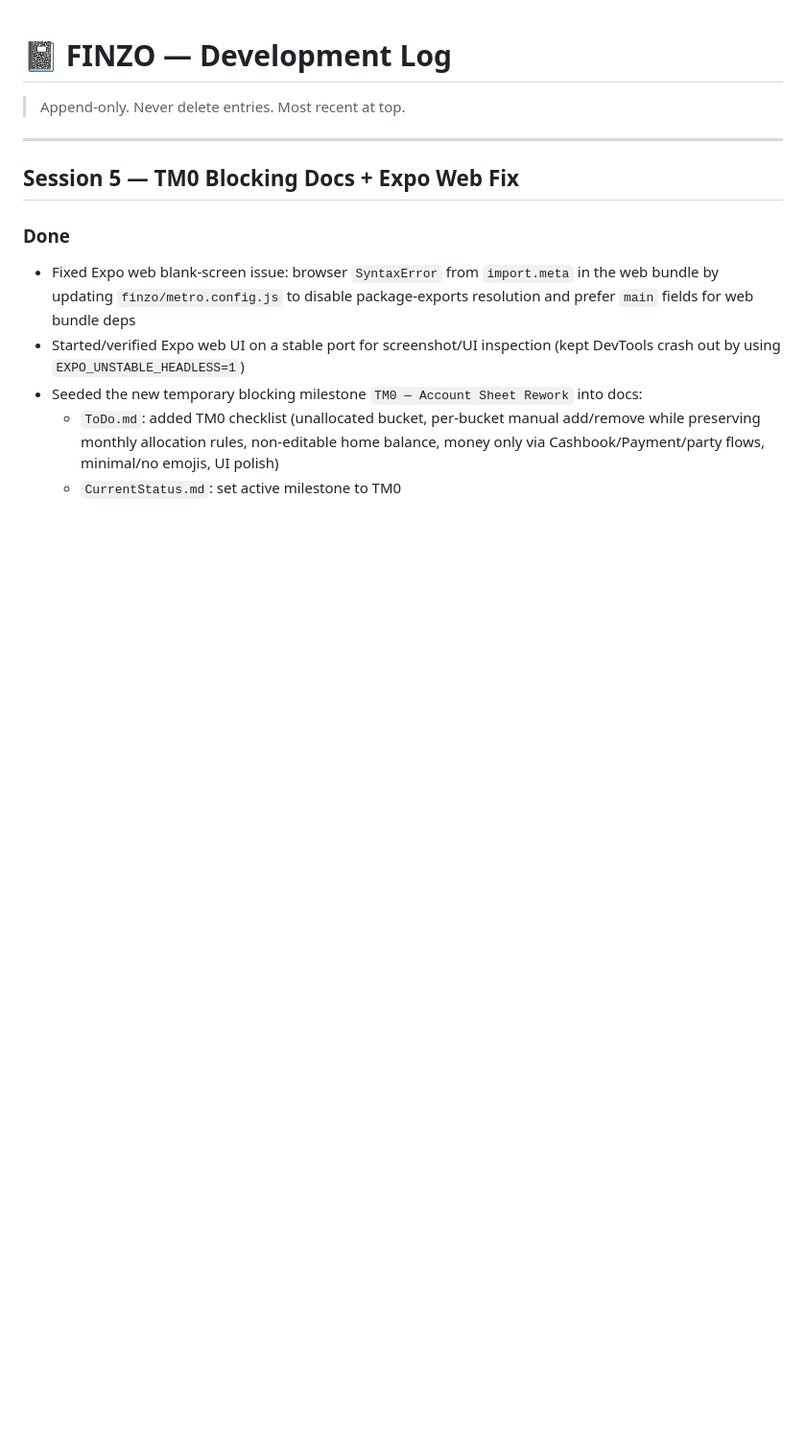
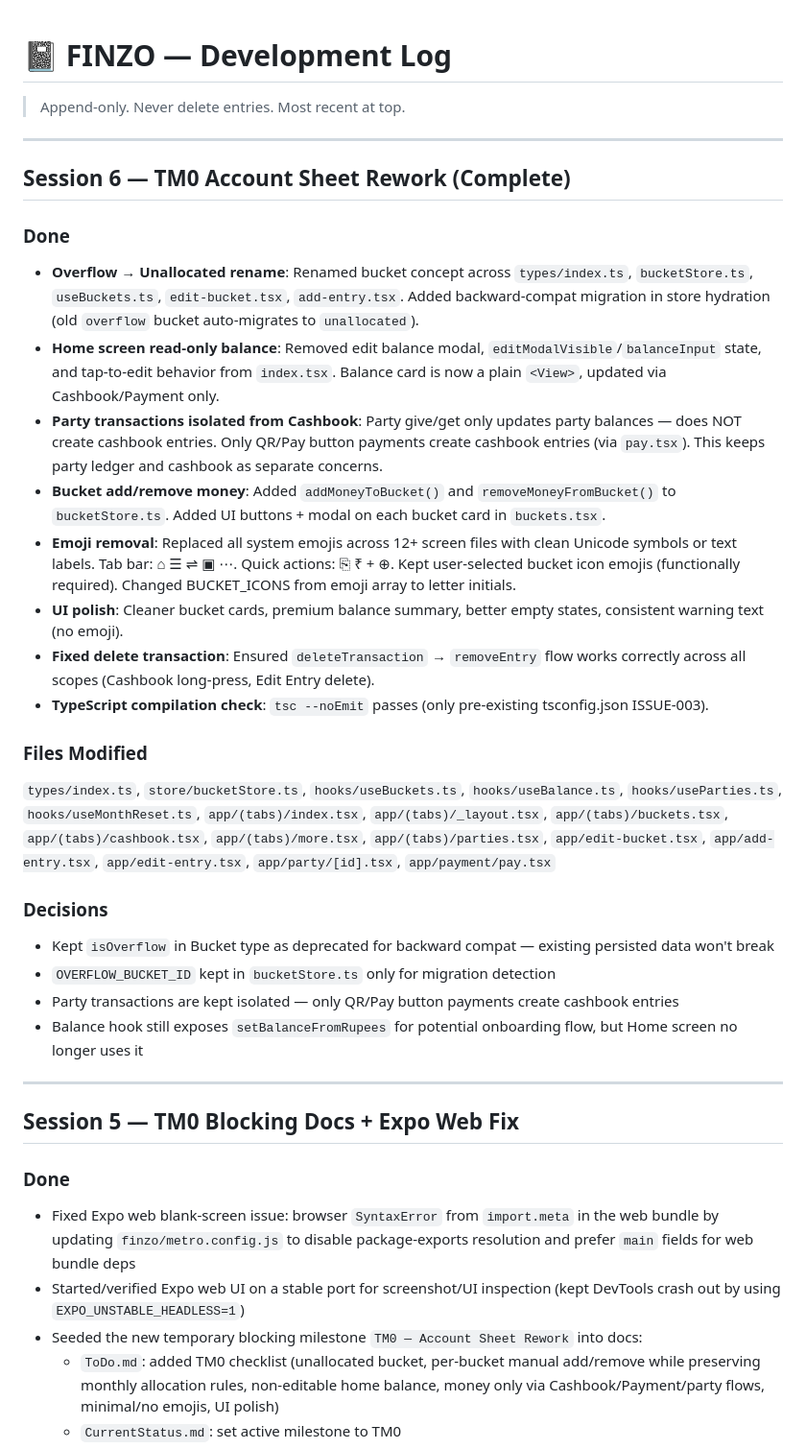
Before and after one commit to ak-1344/Finzo, a Markdown page: Log.md, the part around the change. Shown at 96% size. Rendered like a GitHub page; blank space fills up the shorter version.

```diff
--- a/Log.md
+++ b/Log.md
@@ -1,6 +1,29 @@
 # 📓 FINZO — Development Log
 
 > Append-only. Never delete entries. Most recent at top.
+
+---
+
+## Session 6 — TM0 Account Sheet Rework (Complete)
+
+### Done
+- **Overflow → Unallocated rename**: Renamed bucket concept across `types/index.ts`, `bucketStore.ts`, `useBuckets.ts`, `edit-bucket.tsx`, `add-entry.tsx`. Added backward-compat migration in store hydration (old `overflow` bucket auto-migrates to `unallocated`).
+- **Home screen read-only balance**: Removed edit balance modal, `editModalVisible`/`balanceInput` state, and tap-to-edit behavior from `index.tsx`. Balance card is now a plain `<View>`, updated via Cashbook/Payment only.
+- **Party transactions isolated from Cashbook**: Party give/get only updates party balances — does NOT create cashbook entries. Only QR/Pay button payments create cashbook entries (via `pay.tsx`). This keeps party ledger and cashbook as separate concerns.
+- **Bucket add/remove money**: Added `addMoneyToBucket()` and `removeMoneyFromBucket()` to `bucketStore.ts`. Added UI buttons + modal on each bucket card in `buckets.tsx`.
+- **Emoji removal**: Replaced all system emojis across 12+ screen files with clean Unicode symbols or text labels. Tab bar: ⌂ ☰ ⇌ ▣ ⋯. Quick actions: ⎘ ₹ + ⊕. Kept user-selected bucket icon emojis (functionally required). Changed BUCKET_ICONS from emoji array to letter initials.
+- **UI polish**: Cleaner bucket cards, premium balance summary, better empty states, consistent warning text (no emoji).
+- **Fixed delete transaction**: Ensured `deleteTransaction` → `removeEntry` flow works correctly across all scopes (Cashbook long-press, Edit Entry delete).
+- **TypeScript compilation check**: `tsc --noEmit` passes (only pre-existing tsconfig.json ISSUE-003).
+
+### Files Modified
+`types/index.ts`, `store/bucketStore.ts`, `hooks/useBuckets.ts`, `hooks/useBalance.ts`, `hooks/useParties.ts`, `hooks/useMonthReset.ts`, `app/(tabs)/index.tsx`, `app/(tabs)/_layout.tsx`, `app/(tabs)/buckets.tsx`, `app/(tabs)/cashbook.tsx`, `app/(tabs)/more.tsx`, `app/(tabs)/parties.tsx`, `app/edit-bucket.tsx`, `app/add-entry.tsx`, `app/edit-entry.tsx`, `app/party/[id].tsx`, `app/payment/pay.tsx`
+
+### Decisions
+- Kept `isOverflow` in Bucket type as deprecated for backward compat — existing persisted data won't break
+- `OVERFLOW_BUCKET_ID` kept in `bucketStore.ts` only for migration detection
+- Party transactions are kept isolated — only QR/Pay button payments create cashbook entries
+- Balance hook still exposes `setBalanceFromRupees` for potential onboarding flow, but Home screen no longer uses it
 
 ---
 
```
Also changed, not shown: CurrentStatus.md (+3 -3 lines), ToDo.md (+12 -16 lines).
